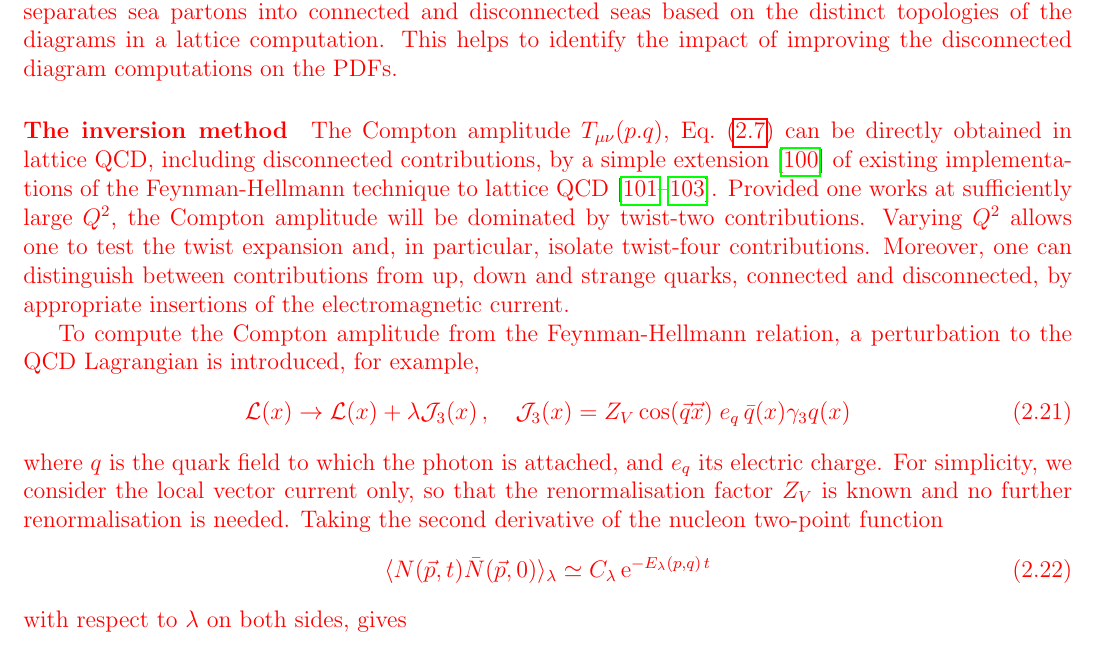
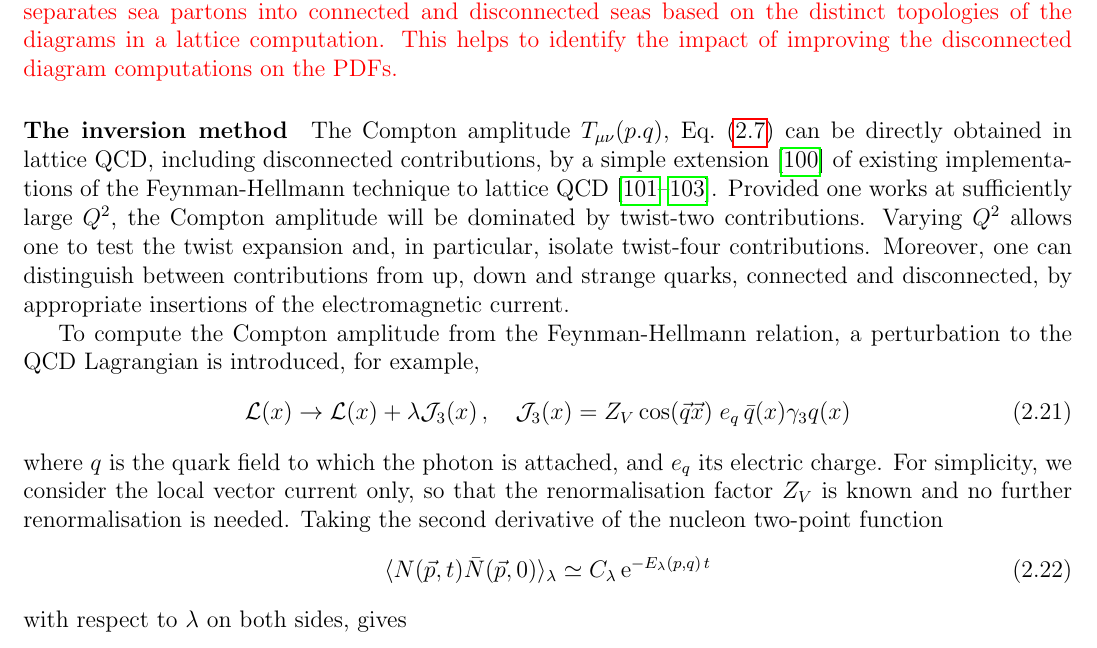
Before and after one commit to juanrojochacon/PDFLattice2017, a LaTeX document (whitepaper/PDFLattice2017.tex): part of page 12 of 70, cut so that both start at the same text. Compiled offline with pdfLaTeX.

Commit message:
fixed color issues

```diff
--- a/whitepaper/PDFLattice2017.tex
+++ b/whitepaper/PDFLattice2017.tex
@@ -172,14 +172,13 @@
 \def\bcirc{\raisebox{-1pt}{\scalebox{1.5}{\color{blue}$\circ$}}}
 \def\rsquare{{\raisebox{-1pt}{\color{red}$\blacksquare$}}}
 
-\def\Red{\color{red}}
-\def\Blue{\color{blue}}
+\newcommand{\Red}[1]{{\color{red}#1}}
+\newcommand{\Blue}[1]{{\color{blue}#1}}
 
 \newcommand{\tmop}[1]{\ensuremath{\operatorname{#1}}}
 \newcommand{\tmtextit}[1]{{\itshape{#1}}}
 \newcommand{\tmtextrm}[1]{{\rmfamily{#1}}}
 \newcommand{\tmtexttt}[1]{{\ttfamily{#1}}}
-
 
 \numberwithin{equation}{section}
 \numberwithin{figure}{section}
```
